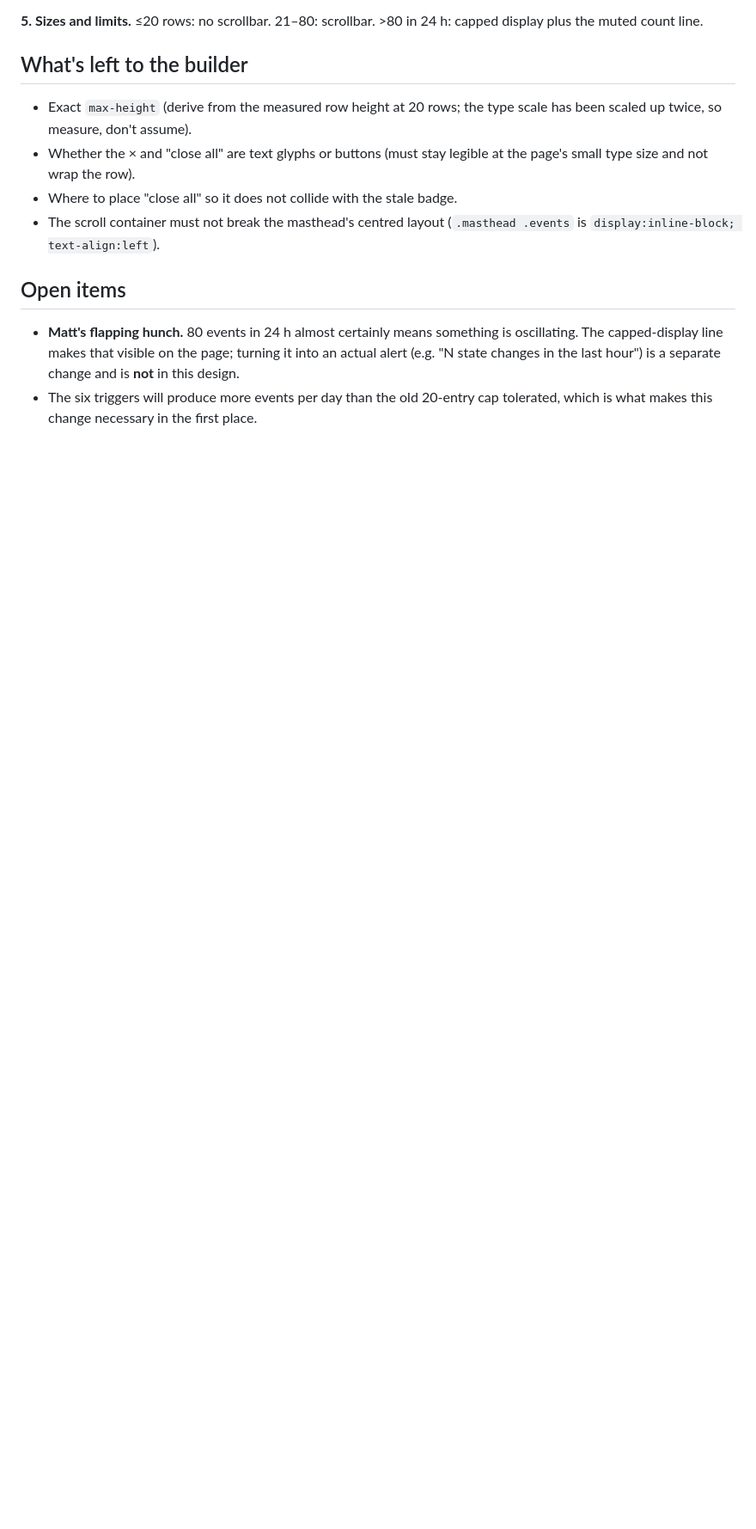
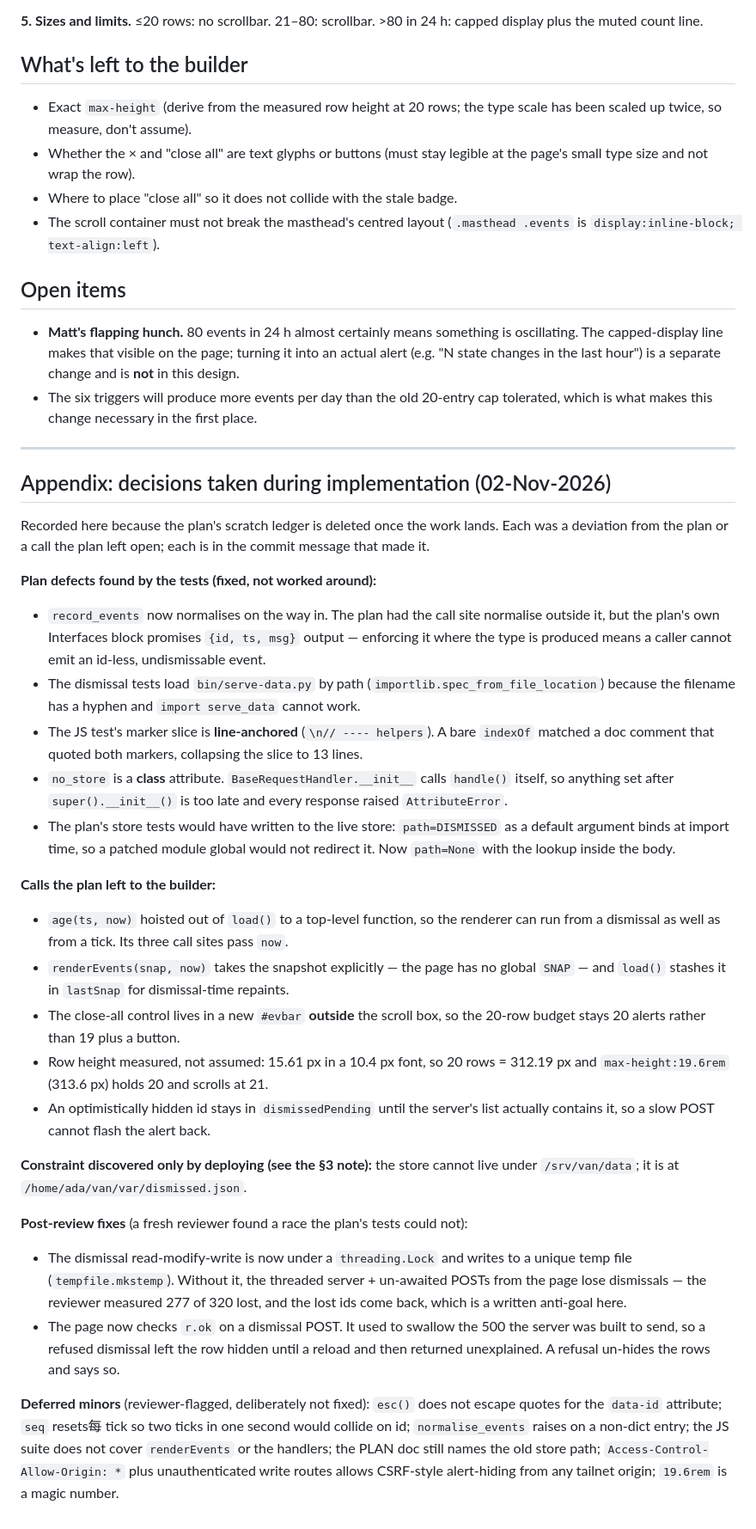
Before and after one commit to moberlin8/van-page, a Markdown page: docs/2026-11-02-van-alert-lifecycle-design.md, the part around the change. Shown at 86% size. Drawn GitHub-style; blank space fills up the shorter version.

Commit message:
docs: record the implementation decisions and post-review fixes

```diff
--- a/docs/2026-11-02-van-alert-lifecycle-design.md
+++ b/docs/2026-11-02-van-alert-lifecycle-design.md
@@ -124,3 +124,55 @@ plus the muted count line.
   (e.g. "N state changes in the last hour") is a separate change and is **not** in this design.
 - The six triggers will produce more events per day than the old 20-entry cap tolerated, which
   is what makes this change necessary in the first place.
+
+---
+
+## Appendix: decisions taken during implementation (02-Nov-2026)
+
+Recorded here because the plan's scratch ledger is deleted once the work lands. Each was a
+deviation from the plan or a call the plan left open; each is in the commit message that made it.
+
+**Plan defects found by the tests (fixed, not worked around):**
+- `record_events` now normalises on the way in. The plan had the call site normalise outside it,
+  but the plan's own Interfaces block promises `{id, ts, msg}` output — enforcing it where the
+  type is produced means a caller cannot emit an id-less, undismissable event.
+- The dismissal tests load `bin/serve-data.py` by path (`importlib.spec_from_file_location`)
+  because the filename has a hyphen and `import serve_data` cannot work.
+- The JS test's marker slice is **line-anchored** (`\n// ---- helpers`). A bare `indexOf` matched
+  a doc comment that quoted both markers, collapsing the slice to 13 lines.
+- `no_store` is a **class** attribute. `BaseRequestHandler.__init__` calls `handle()` itself, so
+  anything set after `super().__init__()` is too late and every response raised `AttributeError`.
+- The plan's store tests would have written to the live store: `path=DISMISSED` as a default
+  argument binds at import time, so a patched module global would not redirect it. Now `path=None`
+  with the lookup inside the body.
+
+**Calls the plan left to the builder:**
+- `age(ts, now)` hoisted out of `load()` to a top-level function, so the renderer can run from a
+  dismissal as well as from a tick. Its three call sites pass `now`.
+- `renderEvents(snap, now)` takes the snapshot explicitly — the page has no global `SNAP` — and
+  `load()` stashes it in `lastSnap` for dismissal-time repaints.
+- The close-all control lives in a new `#evbar` **outside** the scroll box, so the 20-row budget
+  stays 20 alerts rather than 19 plus a button.
+- Row height measured, not assumed: 15.61 px in a 10.4 px font, so 20 rows = 312.19 px and
+  `max-height:19.6rem` (313.6 px) holds 20 and scrolls at 21.
+- An optimistically hidden id stays in `dismissedPending` until the server's list actually
+  contains it, so a slow POST cannot flash the alert back.
+
+**Constraint discovered only by deploying (see the §3 note):** the store cannot live under
+`/srv/van/data`; it is at `/home/ada/van/var/dismissed.json`.
+
+**Post-review fixes** (a fresh reviewer found a race the plan's tests could not):
+- The dismissal read-modify-write is now under a `threading.Lock` and writes to a unique temp
+  file (`tempfile.mkstemp`). Without it, the threaded server + un-awaited POSTs from the page lose
+  dismissals — the reviewer measured 277 of 320 lost, and the lost ids come back, which is a
+  written anti-goal here.
+- The page now checks `r.ok` on a dismissal POST. It used to swallow the 500 the server was built
+  to send, so a refused dismissal left the row hidden until a reload and then returned
+  unexplained. A refusal un-hides the rows and says so.
+
+**Deferred minors** (reviewer-flagged, deliberately not fixed): `esc()` does not escape quotes for
+the `data-id` attribute; `seq` resets每 tick so two ticks in one second would collide on id;
+`normalise_events` raises on a non-dict entry; the JS suite does not cover `renderEvents` or the
+handlers; the PLAN doc still names the old store path; `Access-Control-Allow-Origin: *` plus
+unauthenticated write routes allows CSRF-style alert-hiding from any tailnet origin; `19.6rem` is
+a magic number.
```
